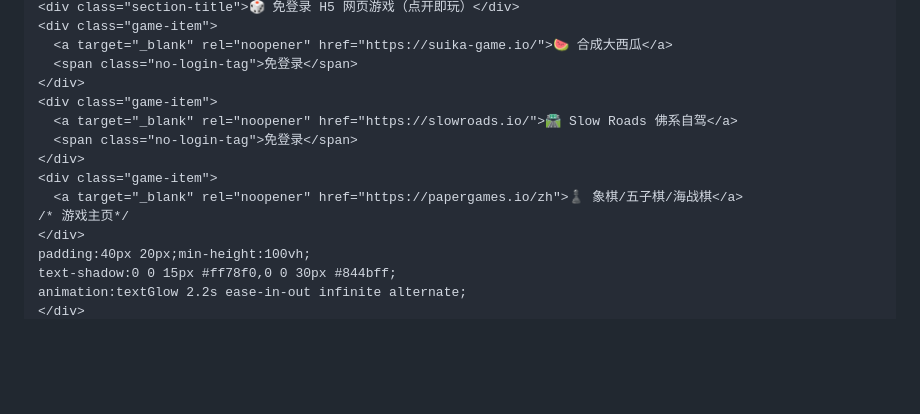
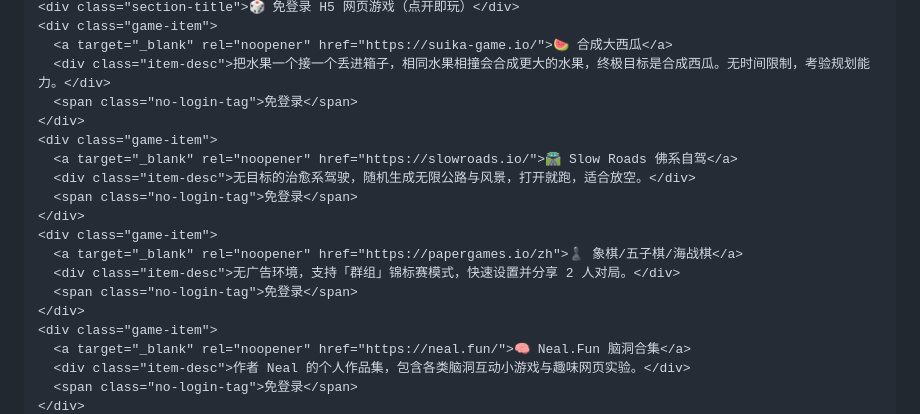
Before and after one commit to zndnb666/zndnb666.github.io, a Markdown page: README.md, the part around one of its changes. Drawn GitHub-style; blank space fills up the shorter version.

```diff
--- a/README.md
+++ b/README.md
@@ -138,17 +130,21 @@ span
     <div class="section-title">🎲 免登录 H5 网页游戏（点开即玩）</div>
     <div class="game-item">
       <a target="_blank" rel="noopener" href="https://suika-game.io/">🍉 合成大西瓜</a>
+      <div class="item-desc">把水果一个接一个丢进箱子，相同水果相撞会合成更大的水果，终极目标是合成西瓜。无时间限制，考验规划能力。</div>
       <span class="no-login-tag">免登录</span>
     </div>
     <div class="game-item">
       <a target="_blank" rel="noopener" href="https://slowroads.io/">🛣️ Slow Roads 佛系自驾</a>
+      <div class="item-desc">无目标的治愈系驾驶，随机生成无限公路与风景，打开就跑，适合放空。</div>
       <span class="no-login-tag">免登录</span>
     </div>
     <div class="game-item">
       <a target="_blank" rel="noopener" href="https://papergames.io/zh">♟️ 象棋/五子棋/海战棋</a>
-    /* 游戏主页*/
+      <div class="item-desc">无广告环境，支持「群组」锦标赛模式，快速设置并分享 2 人对局。</div>
+      <span class="no-login-tag">免登录</span>
     </div>
-    padding:40px 20px;min-height:100vh;
-    text-shadow:0 0 15px #ff78f0,0 0 30px #844bff;
-    animation:textGlow 2.2s ease-in-out infinite alternate;
+    <div class="game-item">
+      <a target="_blank" rel="noopener" href="https://neal.fun/">🧠 Neal.Fun 脑洞合集</a>
+      <div class="item-desc">作者 Neal 的个人作品集，包含各类脑洞互动小游戏与趣味网页实验。</div>
+      <span class="no-login-tag">免登录</span>
     </div>
```
Also changed, not shown: other parts of README.md (+168 -58 lines).
